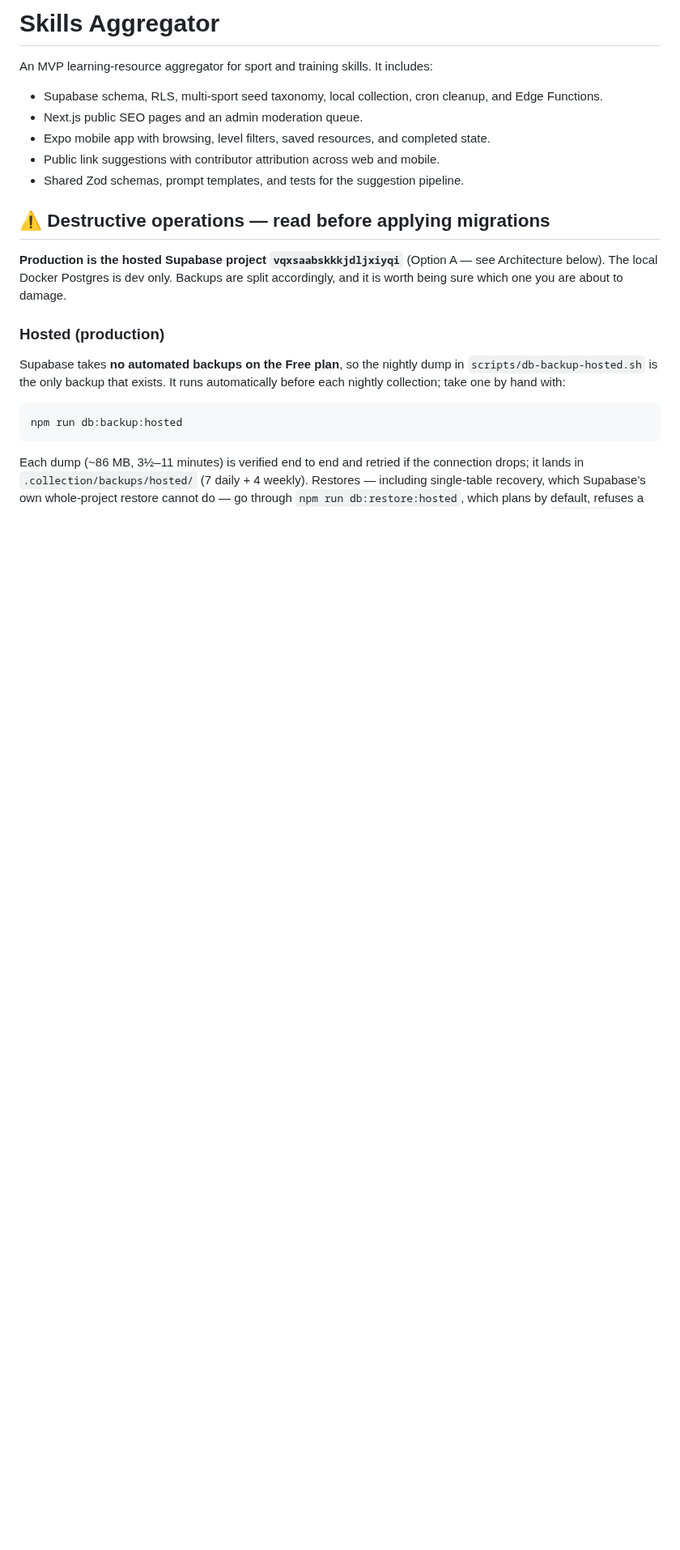
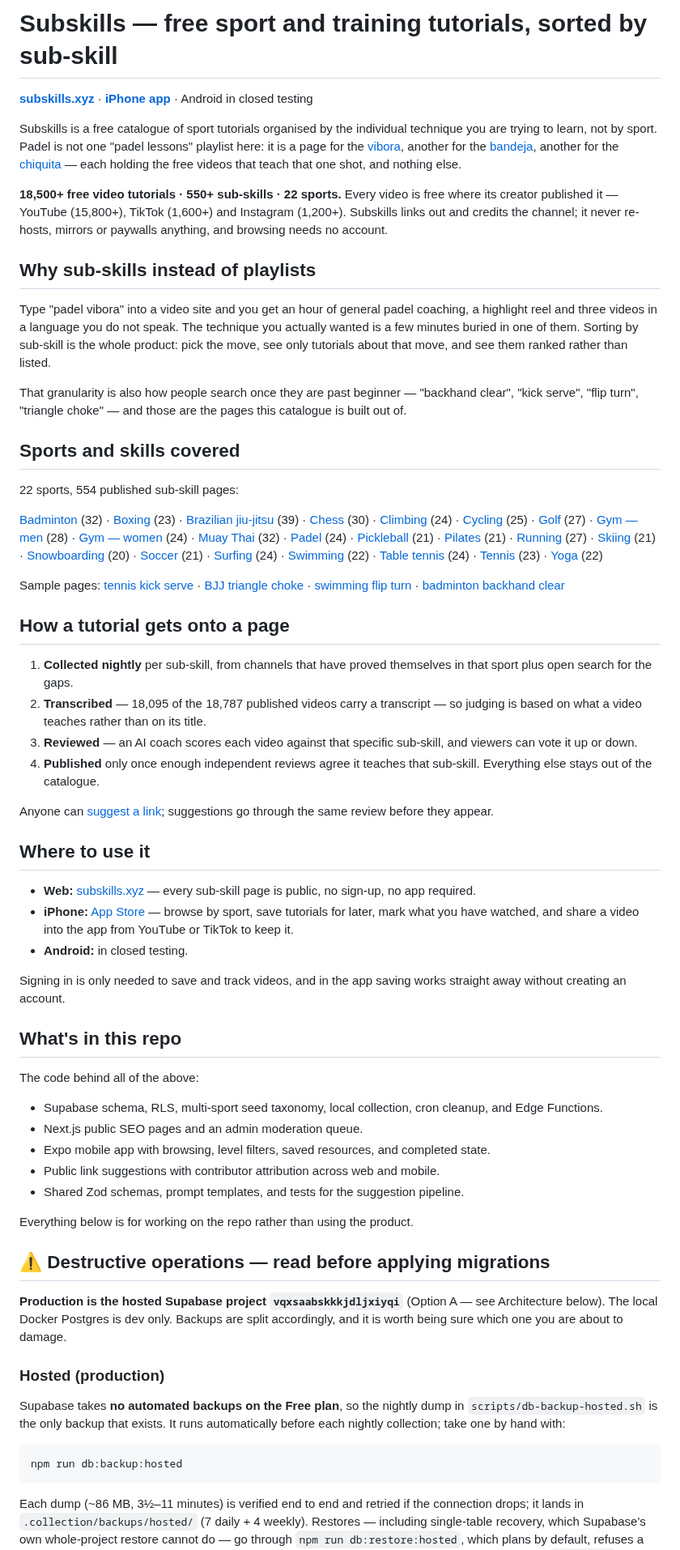
Before and after one commit to ihvou/skillsaggregator, a Markdown page: README.md, the part around the change. Shown at 81% size. Rendered like a GitHub page; blank space fills up the shorter version.

Commit message:
docs(readme): lead with what Subskills is, for people who land on the repo
The README opened with "An MVP learning-resource aggregator" and five bullets of
stack, so the GitHub page — which search engines and AI crawlers index, and
which anyone following a link from the app or the site lands on — said nothing
about the product: not the name, not the site, not one sport it covers.

Now it opens with the product: what sorting by sub-skill means and why, the
live catalogue (18,500+ free tutorials, 550+ sub-skills, 22 sports, with the
YouTube/TikTok/Instagram split), links to all 22 sport pages and a few sub-skill
pages, how a video gets published, and where to get the web and iPhone apps. The
repo overview keeps its bullets under "What's in this repo"; nothing below it
changed.

Figures queried from production today and rounded down. All 31 subskills.xyz
links and the App Store link checked: every one returns 200.

Co-Authored-By: Claude Opus 5 <noreply@anthropic.com>

```diff
--- a/README.md
+++ b/README.md
@@ -1,12 +1,101 @@
-# Skills Aggregator
+# Subskills — free sport and training tutorials, sorted by sub-skill
 
-An MVP learning-resource aggregator for sport and training skills. It includes:
+**[subskills.xyz](https://subskills.xyz)** · **[iPhone app](https://apps.apple.com/app/id6810049311)** · Android in closed testing
+
+Subskills is a free catalogue of sport tutorials organised by the individual
+technique you are trying to learn, not by sport. Padel is not one "padel
+lessons" playlist here: it is a page for the
+[vibora](https://subskills.xyz/padel/vibora), another for the
+[bandeja](https://subskills.xyz/padel/bandeja), another for the
+[chiquita](https://subskills.xyz/padel/chiquita) — each holding the free videos
+that teach that one shot, and nothing else.
+
+**18,500+ free video tutorials · 550+ sub-skills · 22 sports.** Every video is
+free where its creator published it — YouTube (15,800+), TikTok (1,600+) and
+Instagram (1,200+). Subskills links out and credits the channel; it never
+re-hosts, mirrors or paywalls anything, and browsing needs no account.
+
+## Why sub-skills instead of playlists
+
+Type "padel vibora" into a video site and you get an hour of general padel
+coaching, a highlight reel and three videos in a language you do not speak. The
+technique you actually wanted is a few minutes buried in one of them. Sorting by
+sub-skill is the whole product: pick the move, see only tutorials about that
+move, and see them ranked rather than listed.
+
+That granularity is also how people search once they are past beginner —
+"backhand clear", "kick serve", "flip turn", "triangle choke" — and those are
+the pages this catalogue is built out of.
+
+## Sports and skills covered
+
+22 sports, 554 published sub-skill pages:
+
+[Badminton](https://subskills.xyz/badminton) (32) ·
+[Boxing](https://subskills.xyz/boxing) (23) ·
+[Brazilian jiu-jitsu](https://subskills.xyz/bjj) (39) ·
+[Chess](https://subskills.xyz/chess) (30) ·
+[Climbing](https://subskills.xyz/climbing) (24) ·
+[Cycling](https://subskills.xyz/cycling) (25) ·
+[Golf](https://subskills.xyz/golf) (27) ·
+[Gym — men](https://subskills.xyz/gym-men) (28) ·
+[Gym — women](https://subskills.xyz/gym-women) (24) ·
+[Muay Thai](https://subskills.xyz/muay-thai) (32) ·
+[Padel](https://subskills.xyz/padel) (24) ·
+[Pickleball](https://subskills.xyz/pickleball) (21) ·
+[Pilates](https://subskills.xyz/pilates) (21) ·
+[Running](https://subskills.xyz/running) (27) ·
+[Skiing](https://subskills.xyz/skiing) (21) ·
+[Snowboarding](https://subskills.xyz/snowboarding) (20) ·
+[Soccer](https://subskills.xyz/soccer) (21) ·
+[Surfing](https://subskills.xyz/surfing) (24) ·
+[Swimming](https://subskills.xyz/swimming) (22) ·
+[Table tennis](https://subskills.xyz/table-tennis) (24) ·
+[Tennis](https://subskills.xyz/tennis) (23) ·
+[Yoga](https://subskills.xyz/yoga) (22)
+
+Sample pages: [tennis kick serve](https://subskills.xyz/tennis/kick-serve) ·
+[BJJ triangle choke](https://subskills.xyz/bjj/triangle-choke) ·
+[swimming flip turn](https://subskills.xyz/swimming/flip-turn) ·
+[badminton backhand clear](https://subskills.xyz/badminton/backhand-clear)
+
+## How a tutorial gets onto a page
+
+1. **Collected nightly** per sub-skill, from channels that have proved
+   themselves in that sport plus open search for the gaps.
+2. **Transcribed** — 18,095 of the 18,787 published videos carry a transcript —
+   so judging is based on what a video teaches rather than on its title.
+3. **Reviewed** — an AI coach scores each video against that specific
+   sub-skill, and viewers can vote it up or down.
+4. **Published** only once enough independent reviews agree it teaches that
+   sub-skill. Everything else stays out of the catalogue.
+
+Anyone can [suggest a link](https://subskills.xyz/suggest); suggestions go
+through the same review before they appear.
+
+## Where to use it
+
+- **Web:** [subskills.xyz](https://subskills.xyz) — every sub-skill page is
+  public, no sign-up, no app required.
+- **iPhone:** [App Store](https://apps.apple.com/app/id6810049311) —
+  browse by sport, save tutorials for later, mark what you have watched, and
+  share a video into the app from YouTube or TikTok to keep it.
+- **Android:** in closed testing.
+
+Signing in is only needed to save and track videos, and in the app saving works
+straight away without creating an account.
+
+## What's in this repo
+
+The code behind all of the above:
 
 - Supabase schema, RLS, multi-sport seed taxonomy, local collection, cron cleanup, and Edge Functions.
 - Next.js public SEO pages and an admin moderation queue.
 - Expo mobile app with browsing, level filters, saved resources, and completed state.
 - Public link suggestions with contributor attribution across web and mobile.
 - Shared Zod schemas, prompt templates, and tests for the suggestion pipeline.
+
+Everything below is for working on the repo rather than using the product.
 
 ## ⚠️ Destructive operations — read before applying migrations
 
```
